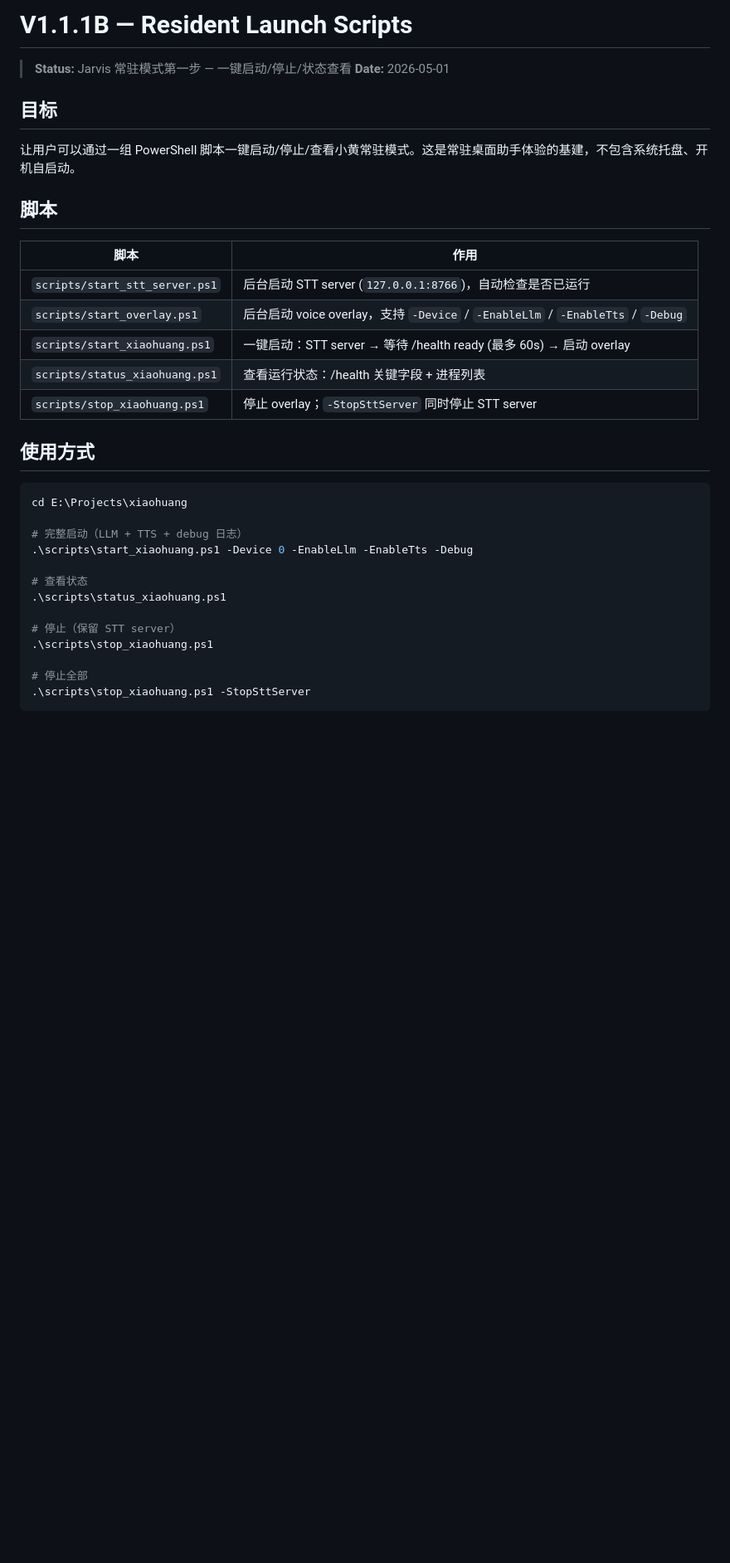
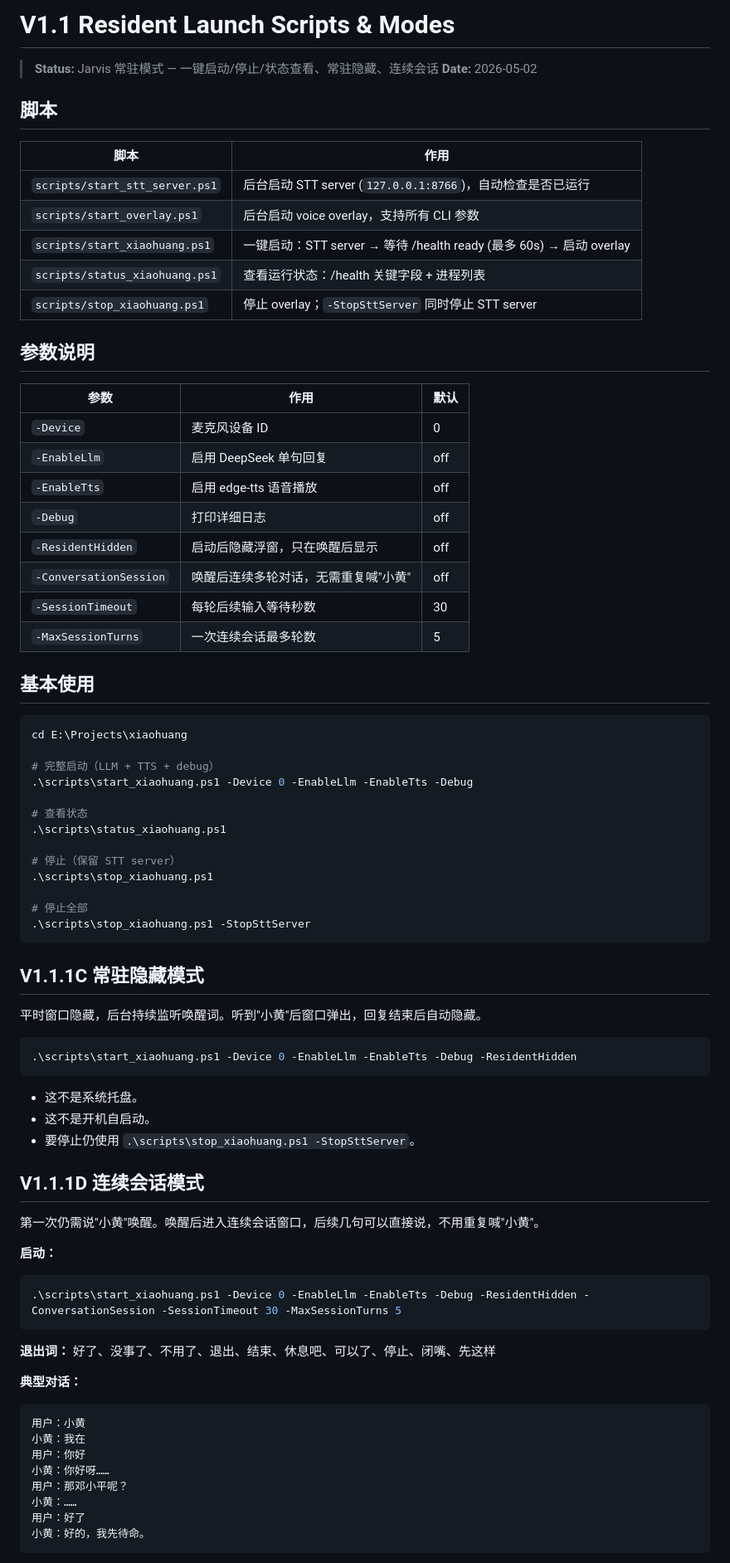
Before and after one commit to hsq2004815-oss/xiaohuang, a Markdown page: docs/v1.1-resident-launch-scripts.md, the part around one of its changes. Shown at 83% size. GitHub-like rendering; blank space fills up the shorter version.

Commit message:
docs: update resident launch guide for hidden and conversation modes

````diff
--- a/docs/v1.1-resident-launch-scripts.md
+++ b/docs/v1.1-resident-launch-scripts.md
@@ -1,28 +1,37 @@
-# V1.1.1B — Resident Launch Scripts
+# V1.1 Resident Launch Scripts & Modes
 
-> **Status:** Jarvis 常驻模式第一步 — 一键启动/停止/状态查看
-> **Date:** 2026-05-01
-
-## 目标
-
-让用户可以通过一组 PowerShell 脚本一键启动/停止/查看小黄常驻模式。这是常驻桌面助手体验的基建，不包含系统托盘、开机自启动。
+> **Status:** Jarvis 常驻模式 — 一键启动/停止/状态查看、常驻隐藏、连续会话
+> **Date:** 2026-05-02
 
 ## 脚本
 
 | 脚本 | 作用 |
 |------|------|
 | `scripts/start_stt_server.ps1` | 后台启动 STT server (`127.0.0.1:8766`)，自动检查是否已运行 |
-| `scripts/start_overlay.ps1` | 后台启动 voice overlay，支持 `-Device` / `-EnableLlm` / `-EnableTts` / `-Debug` |
+| `scripts/start_overlay.ps1` | 后台启动 voice overlay，支持所有 CLI 参数 |
 | `scripts/start_xiaohuang.ps1` | 一键启动：STT server → 等待 /health ready (最多 60s) → 启动 overlay |
 | `scripts/status_xiaohuang.ps1` | 查看运行状态：/health 关键字段 + 进程列表 |
 | `scripts/stop_xiaohuang.ps1` | 停止 overlay；`-StopSttServer` 同时停止 STT server |
 
-## 使用方式
+## 参数说明
+
+| 参数 | 作用 | 默认 |
+|------|------|------|
+| `-Device` | 麦克风设备 ID | 0 |
+| `-EnableLlm` | 启用 DeepSeek 单句回复 | off |
+| `-EnableTts` | 启用 edge-tts 语音播放 | off |
+| `-Debug` | 打印详细日志 | off |
+| `-ResidentHidden` | 启动后隐藏浮窗，只在唤醒后显示 | off |
+| `-ConversationSession` | 唤醒后连续多轮对话，无需重复喊"小黄" | off |
+| `-SessionTimeout` | 每轮后续输入等待秒数 | 30 |
+| `-MaxSessionTurns` | 一次连续会话最多轮数 | 5 |
+
+## 基本使用
 
 ```powershell
 cd E:\Projects\xiaohuang
 
-# 完整启动（LLM + TTS + debug 日志）
+# 完整启动（LLM + TTS + debug）
 .\scripts\start_xiaohuang.ps1 -Device 0 -EnableLlm -EnableTts -Debug
 
 # 查看状态
@@ -35,3 +44,41 @@ cd E:\Projects\xiaohuang
 .\scripts\stop_xiaohuang.ps1 -StopSttServer
 ```
 
+## V1.1.1C 常驻隐藏模式
+
+平时窗口隐藏，后台持续监听唤醒词。听到"小黄"后窗口弹出，回复结束后自动隐藏。
+
+```powershell
+.\scripts\start_xiaohuang.ps1 -Device 0 -EnableLlm -EnableTts -Debug -ResidentHidden
+```
+
+- 这不是系统托盘。
+- 这不是开机自启动。
+- 要停止仍使用 `.\scripts\stop_xiaohuang.ps1 -StopSttServer`。
+
+## V1.1.1D 连续会话模式
+
+第一次仍需说"小黄"唤醒。唤醒后进入连续会话窗口，后续几句可以直接说，不用重复喊"小黄"。
+
+**启动：**
+
+```powershell
+.\scripts\start_xiaohuang.ps1 -Device 0 -EnableLlm -EnableTts -Debug -ResidentHidden -ConversationSession -SessionTimeout 30 -MaxSessionTurns 5
+```
+
+**退出词：**
+好了、没事了、不用了、退出、结束、休息吧、可以了、停止、闭嘴、先这样
+
+**典型对话：**
+
+```text
+用户：小黄
+小黄：我在
+用户：你好
+小黄：你好呀……
+用户：那邓小平呢？
+小黄：……
+用户：好了
+小黄：好的，我先待命。
+```
+
````
Also changed, not shown: other parts of docs/v1.1-resident-launch-scripts.md (+15 -23 lines).
